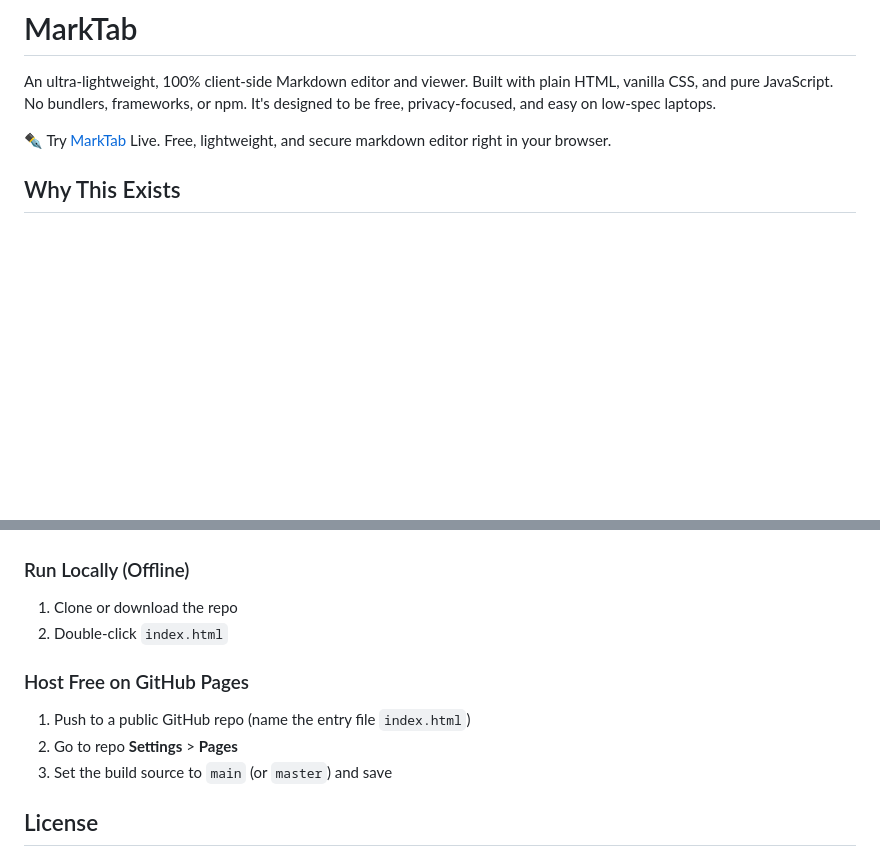
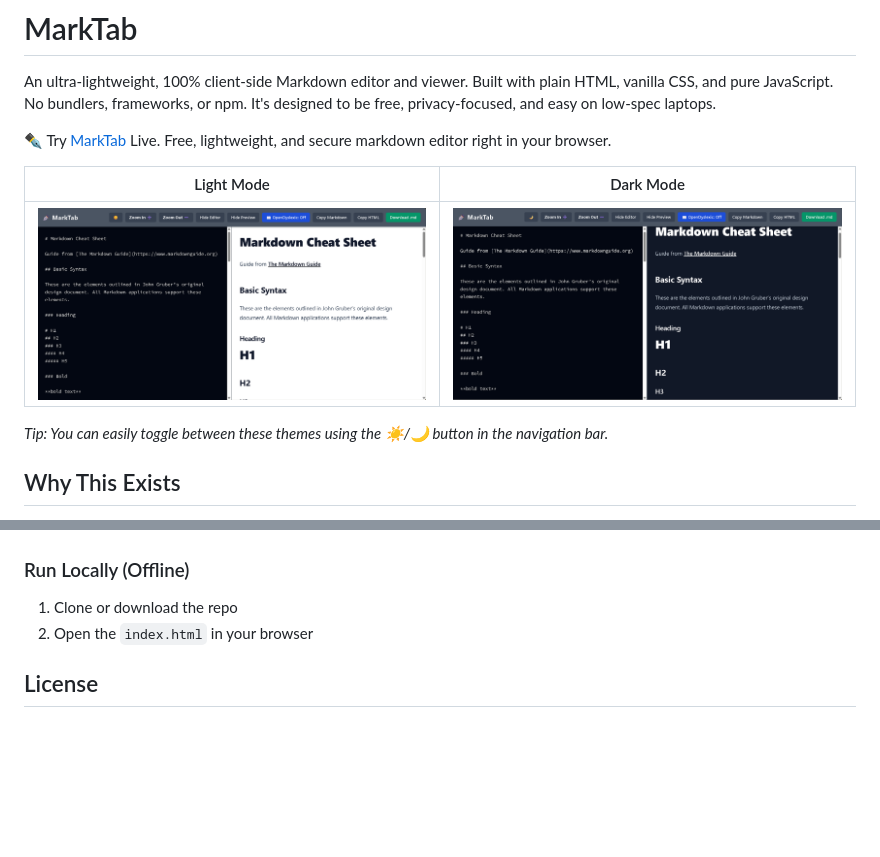
Before and after one commit to nirnawati-expt/marktab, a Markdown page: README.md, 2 parts joined by grey strips. Rendered like a GitHub page; pictures changed too: attachment/dark_mode.png (added), attachment/light_mode.png (added); blank space fills up the shorter version.

Commit message:
docs: adding attachment to readme

```diff
--- a/README.md
+++ b/README.md
@@ -3,6 +3,12 @@
 An ultra-lightweight, 100% client-side Markdown editor and viewer. Built with plain HTML, vanilla CSS, and pure JavaScript. No bundlers, frameworks, or npm. It's designed to be free, privacy-focused, and easy on low-spec laptops.
 
 ✒️ Try [MarkTab](https://nirnawati-expt.github.io/marktab/) Live. Free, lightweight, and secure markdown editor right in your browser.
+
+| Light Mode | Dark Mode |
+| :---: | :---: |
+| <img src="attachment/light_mode.png" width="100%" alt="MarkTab Light Mode"> | <img src="attachment/dark_mode.png" width="100%" alt="MarkTab Dark Mode"> |
+
+*Tip: You can easily toggle between these themes using the ☀️/🌙 button in the navigation bar.*
 
 ## Why This Exists
 
@@ -39,13 +45,7 @@ Most Markdown editors mean installing a heavy desktop app, fiddling with IDE ext
 ### Run Locally (Offline)
 
 1. Clone or download the repo
-2. Double-click `index.html`
-
-### Host Free on GitHub Pages
-
-1. Push to a public GitHub repo (name the entry file `index.html`)
-2. Go to repo **Settings** > **Pages**
-3. Set the build source to `main` (or `master`) and save
+2. Open the `index.html` in your browser
 
 ## License
 
```
